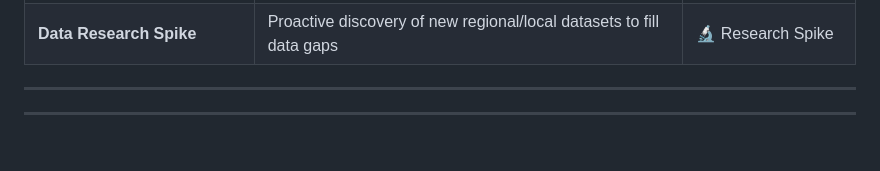
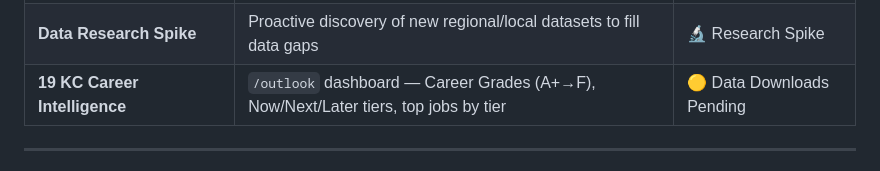
Before and after one commit to admiralorbiter/the_haystack, a Markdown page: docs/HAYSTACK_EPICS.md, the part around the change. Rendered like a GitHub page.

Commit message:
updated docs with career intelligence idea

```diff
--- a/docs/HAYSTACK_EPICS.md
+++ b/docs/HAYSTACK_EPICS.md
@@ -31,8 +31,7 @@
 | **14 Stepping Stones** | Sequenced credential pathways + ROI break-even calculator | 🔬 Research Spike |
 | **15 Hidden Gems Engine** | Algorithmic surfacing of high-ROI programs | 🔬 Research Spike |
 | **Data Research Spike** | Proactive discovery of new regional/local datasets to fill data gaps | 🔬 Research Spike |
-
----
+| **19 KC Career Intelligence** | `/outlook` dashboard — Career Grades (A+→F), Now/Next/Later tiers, top jobs by tier | 🟡 Data Downloads Pending |
 
 ---
 
```
Also changed, not shown: docs/EPIC_19_CAREER_INTELLIGENCE.md (added, +197 -0 lines).
